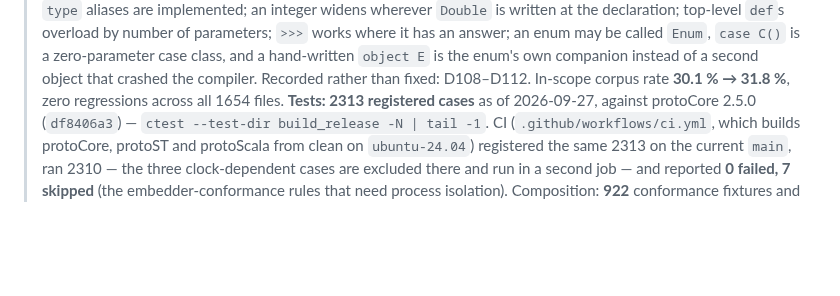
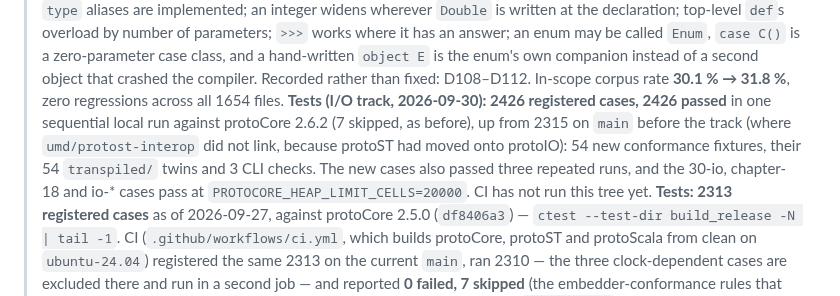
Before and after one commit to gamarino/protoScala, a Markdown page: docs/STATUS.md, the part around the change. GitHub-like rendering; blank space fills up the shorter version.

Commit message:
status: the I/O track's test counts from the gate run
2426 registered and passed sequentially (2315 before, with the protoST
interop test unable to link); the new cases stable over three runs and under
a 20000-cell heap ceiling; cpack -G DEB depends on libssl3t64 via shlibdeps
and on no protoIO package.

Co-Authored-By: Claude Opus 5.5 (1M context) <noreply@anthropic.com>

```diff
--- a/docs/STATUS.md
+++ b/docs/STATUS.md
@@ -44,6 +44,13 @@
 > and a hand-written `object E` is the enum's own companion instead of a second
 > object that crashed the compiler. Recorded rather than fixed: D108–D112. In-scope
 > corpus rate **30.1 % → 31.8 %**, zero regressions across all 1654 files.
+> **Tests (I/O track, 2026-09-30): 2426 registered cases, 2426 passed** in one
+> sequential local run against protoCore 2.6.2 (7 skipped, as before), up from
+> 2315 on `main` before the track (where `umd/protost-interop` did not link,
+> because protoST had moved onto protoIO): 54 new conformance fixtures, their 54
+> `transpiled/` twins and 3 CLI checks. The new cases also passed three
+> repeated runs, and the 30-io, chapter-18 and io-* cases pass at
+> `PROTOCORE_HEAP_LIMIT_CELLS=20000`. CI has not run this tree yet.
 > **Tests: 2313 registered cases** as of 2026-09-27, against protoCore 2.5.0
 > (`df8406a3`) — `ctest --test-dir build_release -N | tail -1`. CI
 > (`.github/workflows/ci.yml`, which builds protoCore, protoST and protoScala from
```
